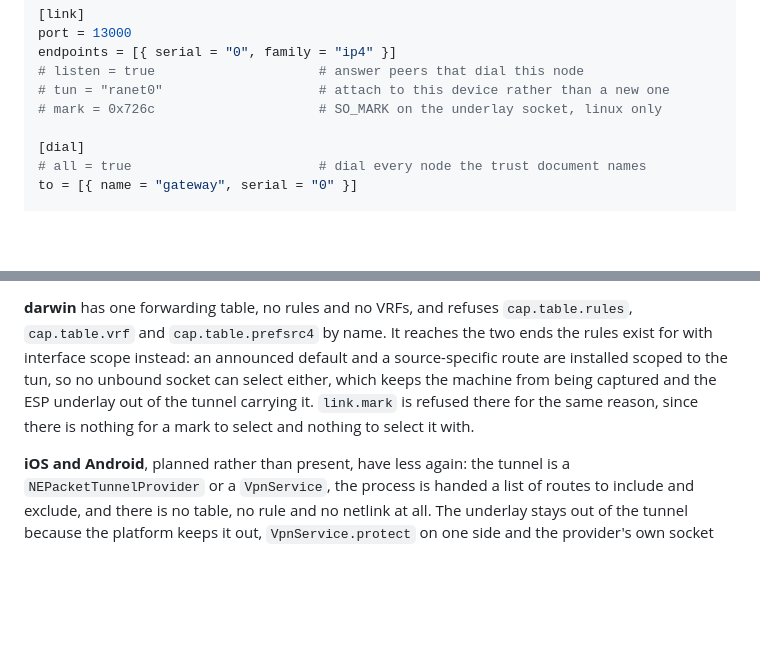
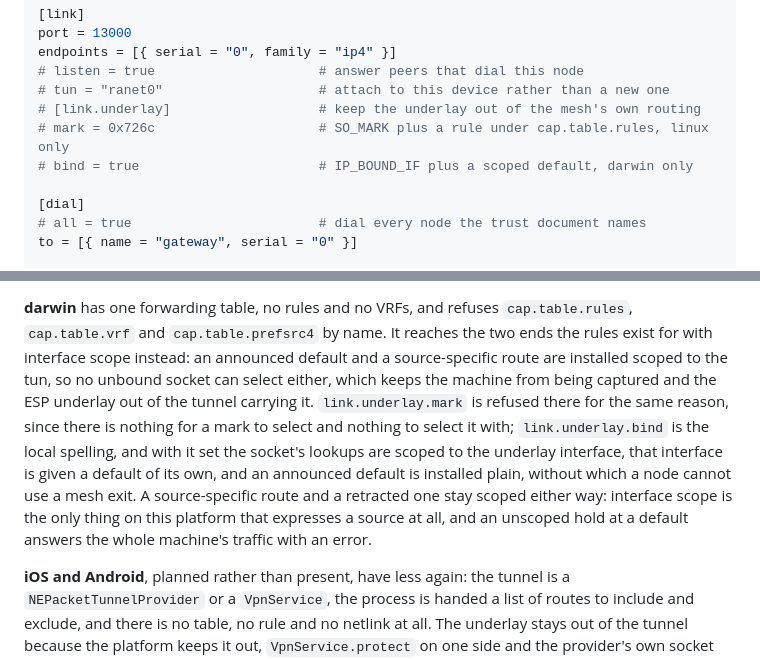
Before and after one commit to ranet3/ranet3, a Markdown page: readme.md, 2 parts joined by grey strips. Rendered like a GitHub page; blank space fills up the shorter version.

Commit message:
readme: document underlay setting + what it writes
Rewritten-from: ccf4f31b746b8b2b9038df66436ba85d88cd3b90

```diff
--- a/readme.md
+++ b/readme.md
@@ -285,7 +359,9 @@ port = 13000
 endpoints = [{ serial = "0", family = "ip4" }]
 # listen = true                     # answer peers that dial this node
 # tun = "ranet0"                    # attach to this device rather than a new one
-# mark = 0x726c                     # SO_MARK on the underlay socket, linux only
+# [link.underlay]                   # keep the underlay out of the mesh's own routing
+# mark = 0x726c                     # SO_MARK plus a rule under cap.table.rules, linux only
+# bind = true                       # IP_BOUND_IF plus a scoped default, darwin only
 
 [dial]
 # all = true                        # dial every node the trust document names
@@ -433,9 +509,15 @@ stands, so the tun's lookups go there rather than to `cap.table.id`.
 the two ends the rules exist for with interface scope instead: an announced
 default and a source-specific route are installed scoped to the tun, so no
 unbound socket can select either, which keeps the machine from being captured
-and the ESP underlay out of the tunnel carrying it. `link.mark` is refused there
-for the same reason, since there is nothing for a mark to select and nothing to
-select it with.
+and the ESP underlay out of the tunnel carrying it. `link.underlay.mark` is
+refused there for the same reason, since there is nothing for a mark to select
+and nothing to select it with; `link.underlay.bind` is the local spelling, and
+with it set the socket's lookups are scoped to the underlay interface, that
+interface is given a default of its own, and an announced default is installed
+plain, without which a node cannot use a mesh exit. A source-specific route and
+a retracted one stay scoped either way: interface scope is the only thing on
+this platform that expresses a source at all, and an unscoped hold at a default
+answers the whole machine's traffic with an error.
 
 **iOS and Android**, planned rather than present, have less again: the tunnel is
 a `NEPacketTunnelProvider` or a `VpnService`, the process is handed a list of
```
Also changed, not shown: other parts of readme.md (+87 -13 lines).
